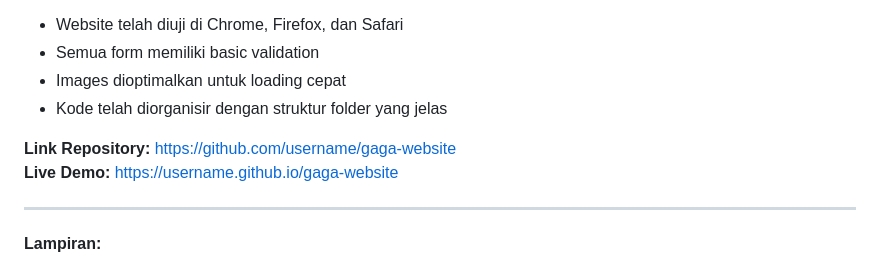
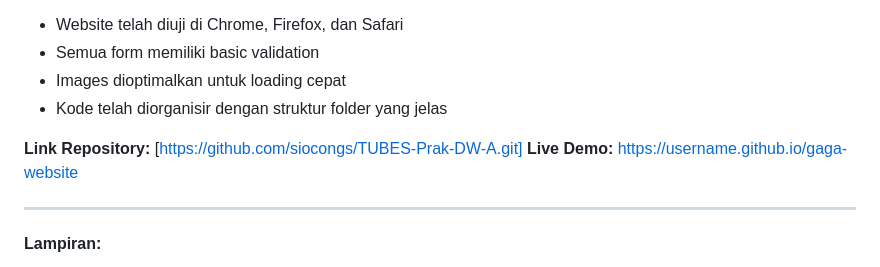
Before and after one commit to siocongs/TUBES-Prak-DW-A, a Markdown page: docs./DOKUMENTASI.md, the part around the change. Rendered like a GitHub page.

```diff
--- a/docs./DOKUMENTASI.md
+++ b/docs./DOKUMENTASI.md
@@ -163,7 +163,7 @@ flowchart TD
 - Images dioptimalkan untuk loading cepat
 - Kode telah diorganisir dengan struktur folder yang jelas
 
-**Link Repository:** [https://github.com/username/gaga-website](https://github.com/username/gaga-website)
+**Link Repository:** [https://github.com/siocongs/TUBES-Prak-DW-A.git]
 **Live Demo:** [https://username.github.io/gaga-website](https://username.github.io/gaga-website)
 
 ---
```
